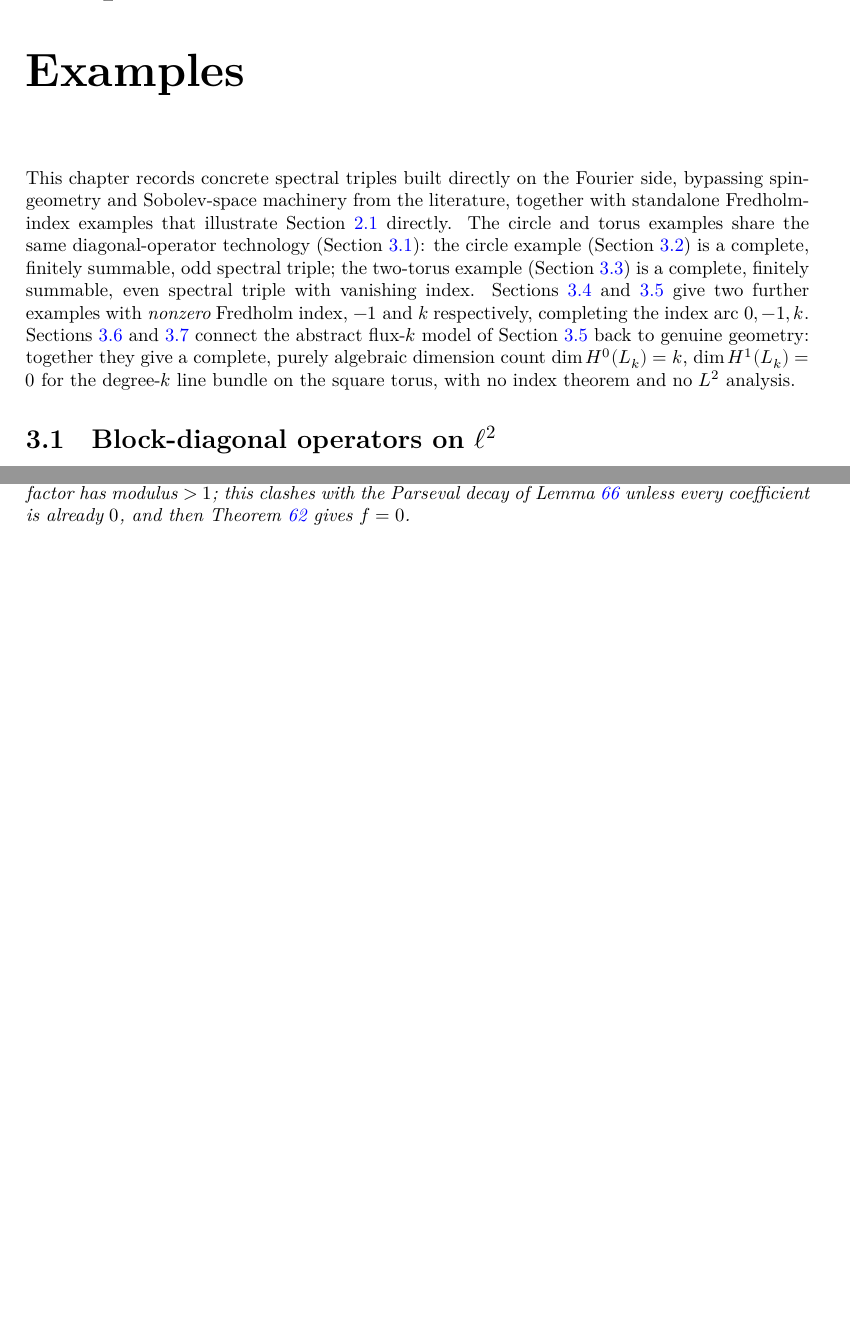
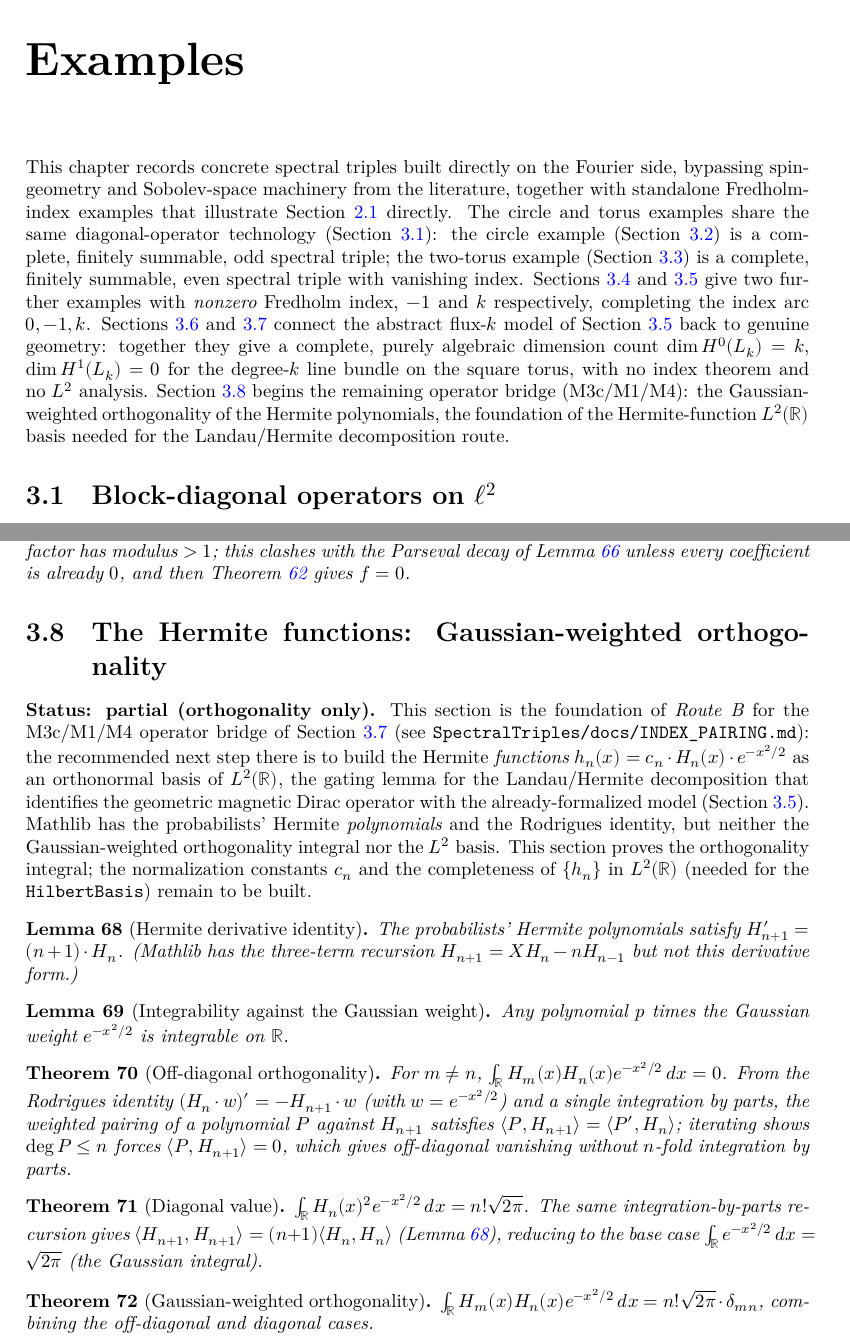
Before and after one commit to JonBannon/SpectralTriples, a LaTeX thesis (blueprint/src/print.tex, which reads blueprint/src/content.tex): two parts of pages 7 and 11 of 11 before the commit and two parts of pages 7 and 12 of 12 after it, joined at a grey line, cut so that both start at the same text, the shorter picture padded with empty space. Compiled offline with XeLaTeX.

Commit message:
Sync blueprint and roadmap doc with HermiteL2.lean (PR #16)
The Gaussian-weighted Hermite orthogonality landed on main without blueprint
coverage. Add Section 3.8 documenting derivative_hermite,
integrable_aeval_mul_gaussian, hermite_integral_eq_zero_of_ne,
hermite_integral_self, and hermite_orthogonality, framed as the first half of
the Route B gating lemma (Hermite L²(R) basis) from INDEX_PAIRING.md's
M3c/M1/M4 operator-bridge roadmap.

Also update INDEX_PAIRING.md's progress tracker and Mathlib-inventory table
to reflect that the orthogonality half is done, with normalization +
completeness still open.

Co-Authored-By: Claude Sonnet 4.6 <noreply@anthropic.com>

```diff
--- a/blueprint/src/content.tex
+++ b/blueprint/src/content.tex
@@ -361,7 +361,10 @@ the index arc $0, -1, k$. Sections~\ref{sec:theta-sections} and~\ref{sec:fourier
 connect the abstract flux-$k$ model of Section~\ref{sec:magnetic-dirac} back to genuine
 geometry: together they give a complete, purely algebraic dimension count
 $\dim H^0(L_k) = k$, $\dim H^1(L_k) = 0$ for the degree-$k$ line bundle on the square torus,
-with no index theorem and no $L^2$ analysis.
+with no index theorem and no $L^2$ analysis. Section~\ref{sec:hermite-l2} begins the
+remaining operator bridge (M3c/M1/M4): the Gaussian-weighted orthogonality of the Hermite
+polynomials, the foundation of the Hermite-function $L^2(\mathbb{R})$ basis needed for the
+Landau/Hermite decomposition route.
 
 \section{Block-diagonal operators on \texorpdfstring{$\ell^2$}{l2}}
 \label{sec:diagonal-operators}
@@ -871,3 +874,66 @@ not addressed here.
   Lemma~\ref{lem:holCoeff-tendsto-atTop-zero} unless every coefficient is already $0$, and then
   Theorem~\ref{thm:eq-zero-of-holCoeff-eq-zero} gives $f = 0$.
 \end{theorem}
+
+\section{The Hermite functions: Gaussian-weighted orthogonality}
+\label{sec:hermite-l2}
+
+\textbf{Status: partial (orthogonality only).} This section is the foundation of \emph{Route
+B} for the M3c/M1/M4 operator bridge of Section~\ref{sec:fourier-holomorphic} (see
+\texttt{SpectralTriples/docs/INDEX\_PAIRING.md}): the recommended next step there is to build
+the Hermite \emph{functions} $h_n(x) = c_n \cdot H_n(x) \cdot e^{-x^2/2}$ as an orthonormal
+basis of $L^2(\mathbb{R})$, the gating lemma for the Landau/Hermite decomposition that
+identifies the geometric magnetic Dirac operator with the already-formalized model
+(Section~\ref{sec:magnetic-dirac}). Mathlib has the probabilists' Hermite \emph{polynomials}
+and the Rodrigues identity, but neither the Gaussian-weighted orthogonality integral nor the
+$L^2$ basis. This section proves the orthogonality integral; the normalization constants $c_n$
+and the completeness of $\{h_n\}$ in $L^2(\mathbb{R})$ (needed for the \texttt{HilbertBasis})
+remain to be built.
+
+\begin{lemma}[Hermite derivative identity]
+  \label{lem:derivative-hermite}
+  \lean{Polynomial.derivative_hermite}
+  \leanok
+  The probabilists' Hermite polynomials satisfy $H_{n+1}' = (n+1) \cdot H_n$. (Mathlib has the
+  three-term recursion $H_{n+1} = X H_n - n H_{n-1}$ but not this derivative form.)
+\end{lemma}
+
+\begin{lemma}[Integrability against the Gaussian weight]
+  \label{lem:integrable-aeval-mul-gaussian}
+  \lean{Polynomial.integrable_aeval_mul_gaussian}
+  \leanok
+  Any polynomial $p$ times the Gaussian weight $e^{-x^2/2}$ is integrable on $\mathbb{R}$.
+\end{lemma}
+
+\begin{theorem}[Off-diagonal orthogonality]
+  \label{thm:hermite-integral-eq-zero-of-ne}
+  \lean{Polynomial.hermite_integral_eq_zero_of_ne}
+  \leanok
+  \uses{lem:derivative-hermite, lem:integrable-aeval-mul-gaussian}
+  For $m \neq n$, $\int_{\mathbb{R}} H_m(x) H_n(x) e^{-x^2/2}\,dx = 0$. From the Rodrigues
+  identity $(H_n \cdot w)' = -H_{n+1} \cdot w$ (with $w = e^{-x^2/2}$) and a single integration
+  by parts, the weighted pairing of a polynomial $P$ against $H_{n+1}$ satisfies
+  $\langle P, H_{n+1}\rangle = \langle P', H_n\rangle$; iterating shows $\deg P \leq n$ forces
+  $\langle P, H_{n+1}\rangle = 0$, which gives off-diagonal vanishing without $n$-fold
+  integration by parts.
+\end{theorem}
+
+\begin{theorem}[Diagonal value]
+  \label{thm:hermite-integral-self}
+  \lean{Polynomial.hermite_integral_self}
+  \leanok
+  \uses{lem:derivative-hermite, thm:hermite-integral-eq-zero-of-ne}
+  $\int_{\mathbb{R}} H_n(x)^2 e^{-x^2/2}\,dx = n! \sqrt{2\pi}$. The same integration-by-parts
+  recursion gives $\langle H_{n+1}, H_{n+1}\rangle = (n+1) \langle H_n, H_n \rangle$
+  (Lemma~\ref{lem:derivative-hermite}), reducing to the base case
+  $\int_{\mathbb{R}} e^{-x^2/2}\,dx = \sqrt{2\pi}$ (the Gaussian integral).
+\end{theorem}
+
+\begin{theorem}[Gaussian-weighted orthogonality]
+  \label{thm:hermite-orthogonality}
+  \lean{Polynomial.hermite_orthogonality}
+  \leanok
+  \uses{thm:hermite-integral-eq-zero-of-ne, thm:hermite-integral-self}
+  $\int_{\mathbb{R}} H_m(x) H_n(x) e^{-x^2/2}\,dx = n! \sqrt{2\pi} \cdot \delta_{mn}$, combining
+  the off-diagonal and diagonal cases.
+\end{theorem}
```
Also changed, not shown: SpectralTriples/docs/INDEX_PAIRING.md (+14 -5 lines).
